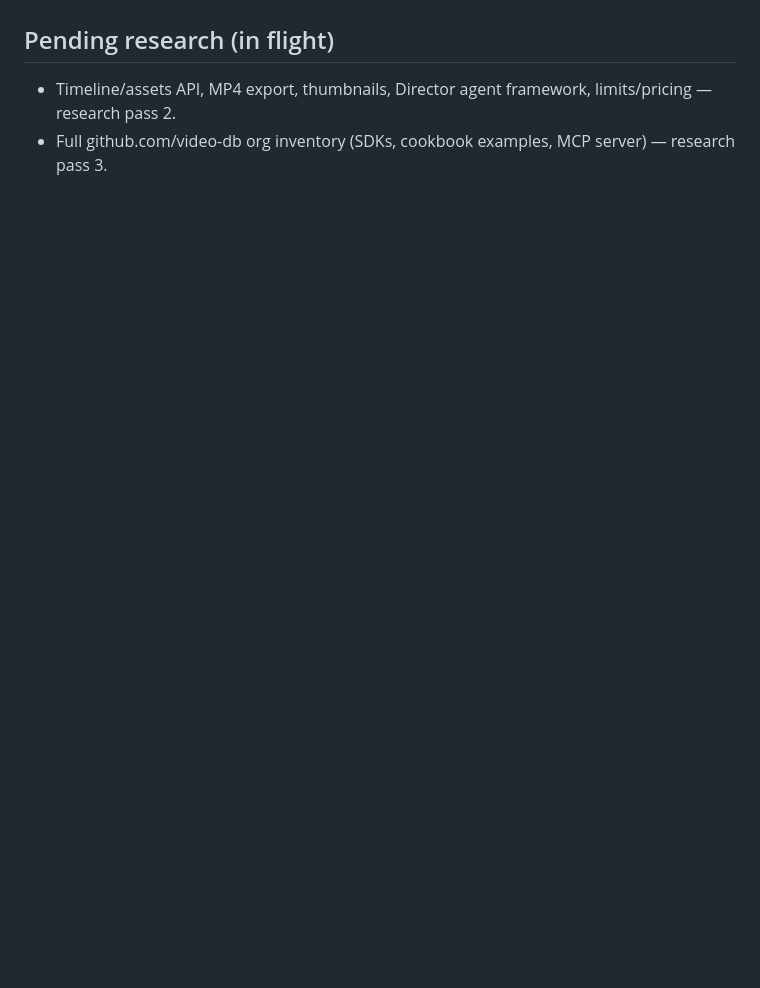
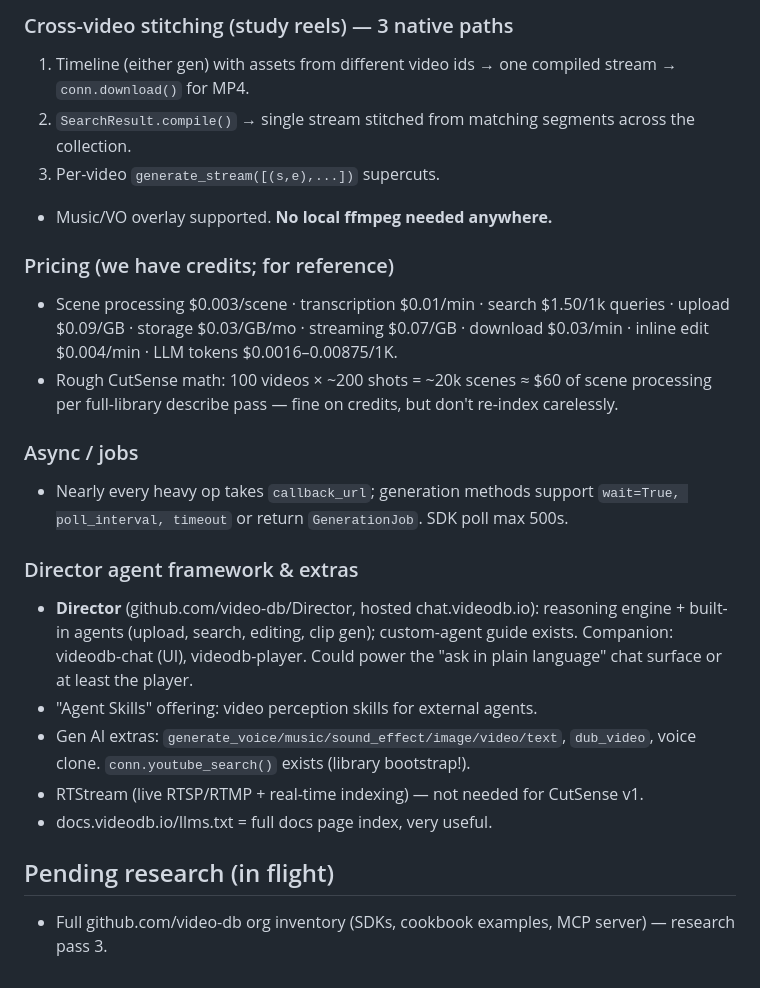
Before and after one commit to Nischay-VideoDB/cutsense, a Markdown page: docs/LEARNINGS.md, the part around one of its changes. Rendered like a GitHub page; blank space fills up the shorter version.

Commit message:
Log VideoDB assembly/export/platform research in LEARNINGS

```diff
--- a/docs/LEARNINGS.md
+++ b/docs/LEARNINGS.md
@@ -57,3 +75,22 @@ video.index_scenes(
+### Cross-video stitching (study reels) — 3 native paths
+1. Timeline (either gen) with assets from different video ids → one compiled stream → `conn.download()` for MP4.
+2. `SearchResult.compile()` → single stream stitched from matching segments across the collection.
+3. Per-video `generate_stream([(s,e),...])` supercuts.
+- Music/VO overlay supported. **No local ffmpeg needed anywhere.**
+
+### Pricing (we have credits; for reference)
+- Scene processing $0.003/scene · transcription $0.01/min · search $1.50/1k queries · upload $0.09/GB · storage $0.03/GB/mo · streaming $0.07/GB · download $0.03/min · inline edit $0.004/min · LLM tokens $0.0016–0.00875/1K.
+- Rough CutSense math: 100 videos × ~200 shots = ~20k scenes ≈ $60 of scene processing per full-library describe pass — fine on credits, but don't re-index carelessly.
+
+### Async / jobs
+- Nearly every heavy op takes `callback_url`; generation methods support `wait=True, poll_interval, timeout` or return `GenerationJob`. SDK poll max 500s.
+
+### Director agent framework & extras
+- **Director** (github.com/video-db/Director, hosted chat.videodb.io): reasoning engine + built-in agents (upload, search, editing, clip gen); custom-agent guide exists. Companion: videodb-chat (UI), videodb-player. Could power the "ask in plain language" chat surface or at least the player.
+- "Agent Skills" offering: video perception skills for external agents.
+- Gen AI extras: `generate_voice/music/sound_effect/image/video/text`, `dub_video`, voice clone. `conn.youtube_search()` exists (library bootstrap!).
+- RTStream (live RTSP/RTMP + real-time indexing) — not needed for CutSense v1.
+- docs.videodb.io/llms.txt = full docs page index, very useful.
+
 ## Pending research (in flight)
-- Timeline/assets API, MP4 export, thumbnails, Director agent framework, limits/pricing — research pass 2.
 - Full github.com/video-db org inventory (SDKs, cookbook examples, MCP server) — research pass 3.
```
Also changed, not shown: other parts of docs/LEARNINGS.md (+18 -0 lines).
